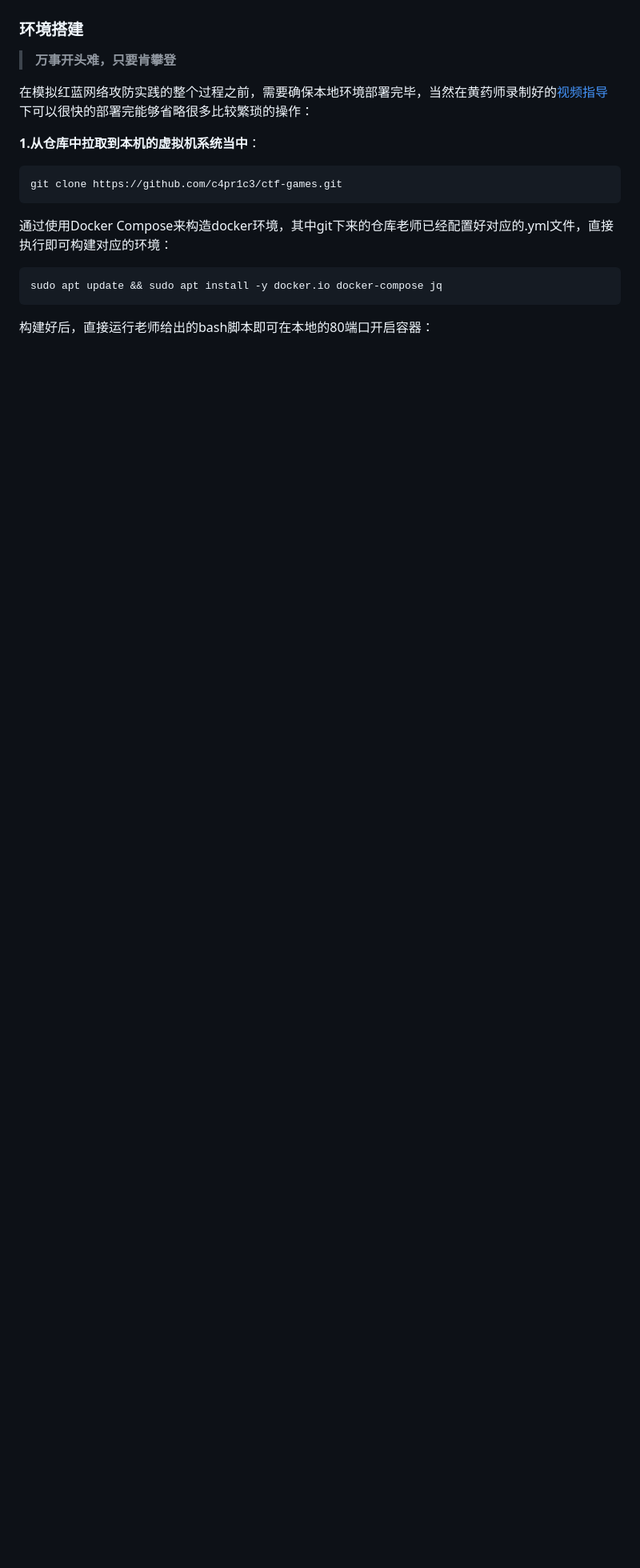
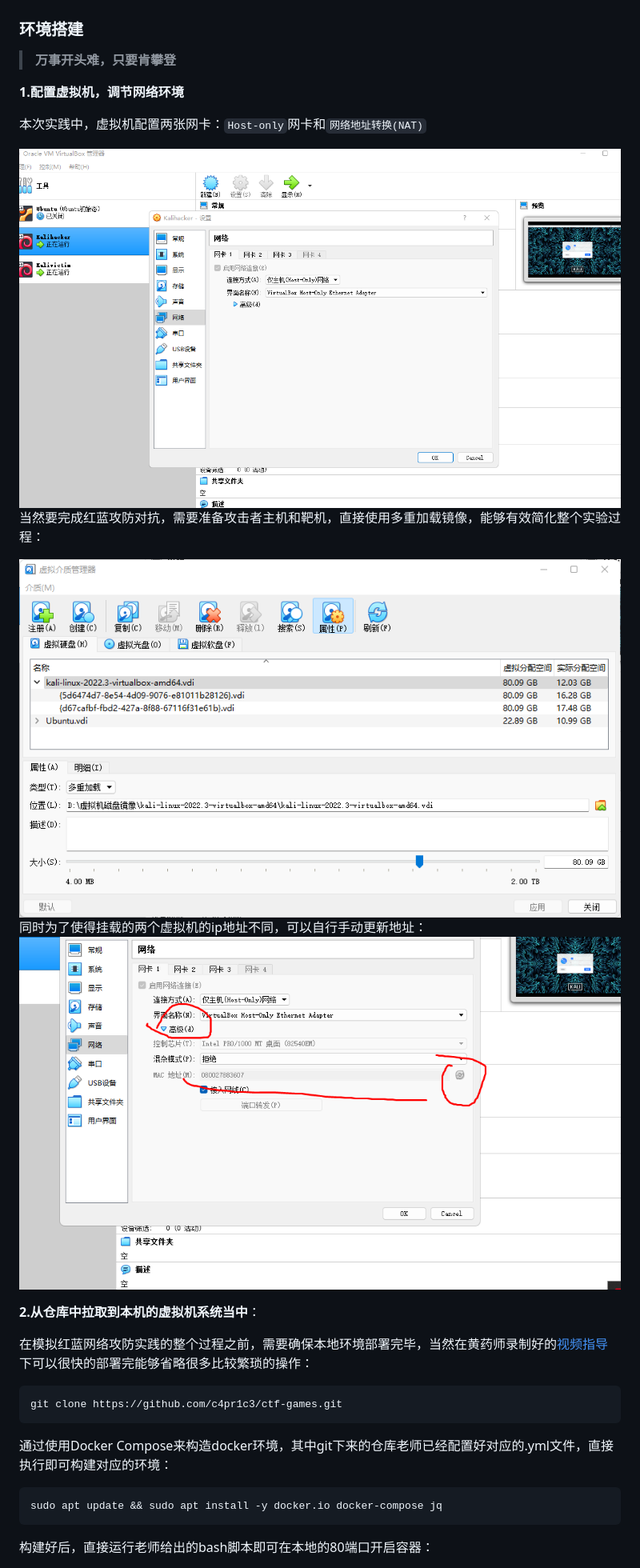
Before and after one commit to Xuyan-cmd/Network-security-attack-and-defense-practice, a Markdown page: README.md, the part around the change printed below. Shown: that part at 80% size. Rendered like a GitHub page; pictures changed too: img/peizhi.png (added), img/virtualnetwork.png (added), img/windows.png (added); blank space fills up the shorter version.

````diff
--- a/README.md
+++ b/README.md
@@ -50,9 +50,22 @@
 
 > **万事开头难，只要肯攀登**
 
+**1.配置虚拟机，调节网络环境**
+
+本次实践中，虚拟机配置两张网卡：`Host-only`网卡和`网络地址转换(NAT)`
+
+<img src="img/virtualnetwork.png" alt="virtualnetwork" style="zoom:50%;" />
+
+当然要完成红蓝攻防对抗，需要准备攻击者主机和靶机，直接使用多重加载镜像，能够有效简化整个实验过程：
+
+<img src="img/windows.png" alt="windows" style="zoom: 67%;" />
+
+同时为了使得挂载的两个虚拟机的ip地址不同，可以自行手动更新地址：
+<img src="img/peizhi.png" alt="peizhi" style="zoom: 50%;" />
+
+**2.从仓库中拉取到本机的虚拟机系统当中**：
+
 在模拟红蓝网络攻防实践的整个过程之前，需要确保本地环境部署完毕，当然在黄药师录制好的[视频指导](https://www.bilibili.com/video/BV1p3411x7da/?p=22&spm_id_from=pageDriver&vd_source=61a1cf010feeebc60643481f16fc695e)下可以很快的部署完能够省略很多比较繁琐的操作：
-
-**1.从仓库中拉取到本机的虚拟机系统当中**：
 
 ```shell
 git clone https://github.com/c4pr1c3/ctf-games.git
````
Also changed, not shown: other parts of README.md (+5 -5 lines).
